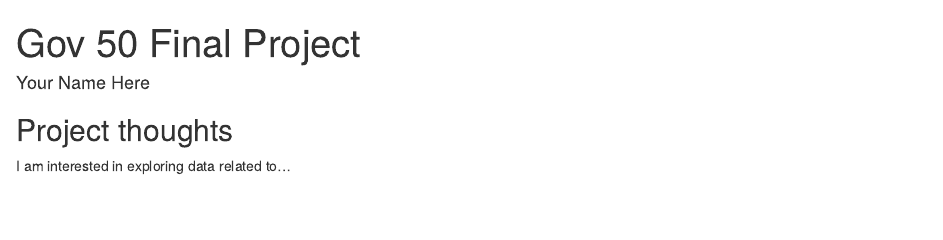
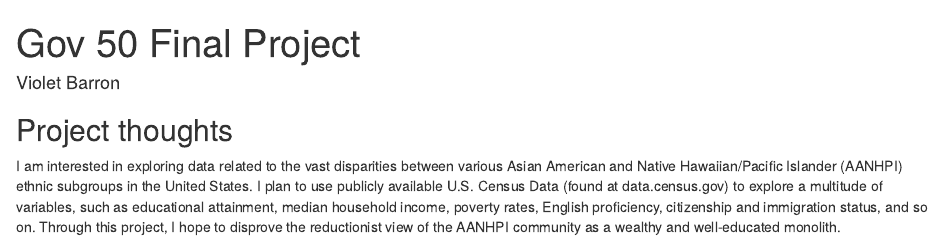
Before and after one commit to violetbarron/gov50-final-project, an R Markdown document (index.Rmd): the page in a window 1100 px wide, from its top. Rendered offline with R 4.5, knitr and Pandoc, with nearby package versions; drawn as R Markdown's standard HTML page in place of the format the file asks for.

Commit message:
first take

```diff
--- a/index.Rmd
+++ b/index.Rmd
@@ -1,6 +1,6 @@
 ---
 title: "Gov 50 Final Project"
-author: "Your Name Here"
+author: "Violet Barron"
 description: "My final project"
 output:
   distill::distill_article:
@@ -11,4 +11,4 @@ output:
 
 ## Project thoughts
 
-I am interested in exploring data related to...
+I am interested in exploring data related to the vast disparities between various Asian American and Native Hawaiian/Pacific Islander (AANHPI) ethnic subgroups in the United States. I plan to use publicly available U.S. Census Data (found at data.census.gov) to explore a multitude of variables, such as educational attainment, median household income, poverty rates, English proficiency, citizenship and immigration status, and so on. Through this project, I hope to disprove the reductionist view of the AANHPI community as a wealthy and well-educated monolith.
```
